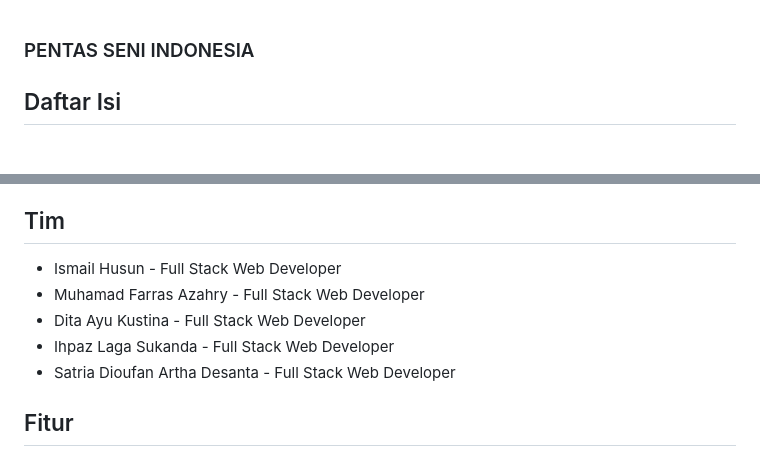
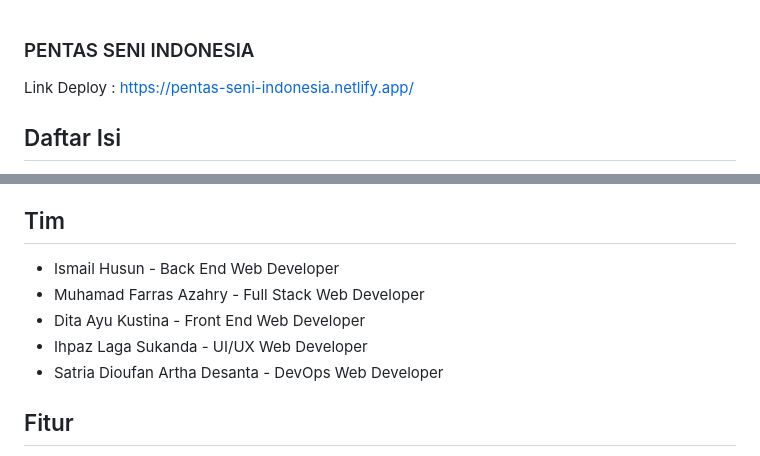
Before and after one commit to IsmailHusun19/Capstone_Project, a Markdown page: README.md, 2 parts joined by grey strips. GitHub-like rendering.

```diff
--- a/README.md
+++ b/README.md
@@ -1,4 +1,6 @@
 ### PENTAS SENI INDONESIA
+
+Link Deploy : https://pentas-seni-indonesia.netlify.app/
 
 ## Daftar Isi
 - [Project](#Project)
@@ -25,11 +27,11 @@ Kami percaya bahwa dengan meningkatkan akses pada seni dan budaya akan dapat mem
 - Minggu Keempat (04/12/2023 - 10/12/2023) Melakukan penyempurnaan pada detail-detail kecil dalam proyek, menjalankan pengujian (testing), melakukan proses deployment, dan menyusun dokumentasi yang diperlukan.
 
 ## Tim
-- Ismail Husun - Full Stack Web Developer
+- Ismail Husun - Back End Web Developer
 - Muhamad Farras Azahry - Full Stack Web Developer
-- Dita Ayu Kustina - Full Stack Web Developer
-- Ihpaz Laga Sukanda - Full Stack Web Developer
-- Satria Dioufan Artha Desanta - Full Stack Web Developer
+- Dita Ayu Kustina - Front End Web Developer
+- Ihpaz Laga Sukanda - UI/UX Web Developer
+- Satria Dioufan Artha Desanta - DevOps Web Developer
 
 ## Fitur
 - **Autentikasi Pengguna:**
```
